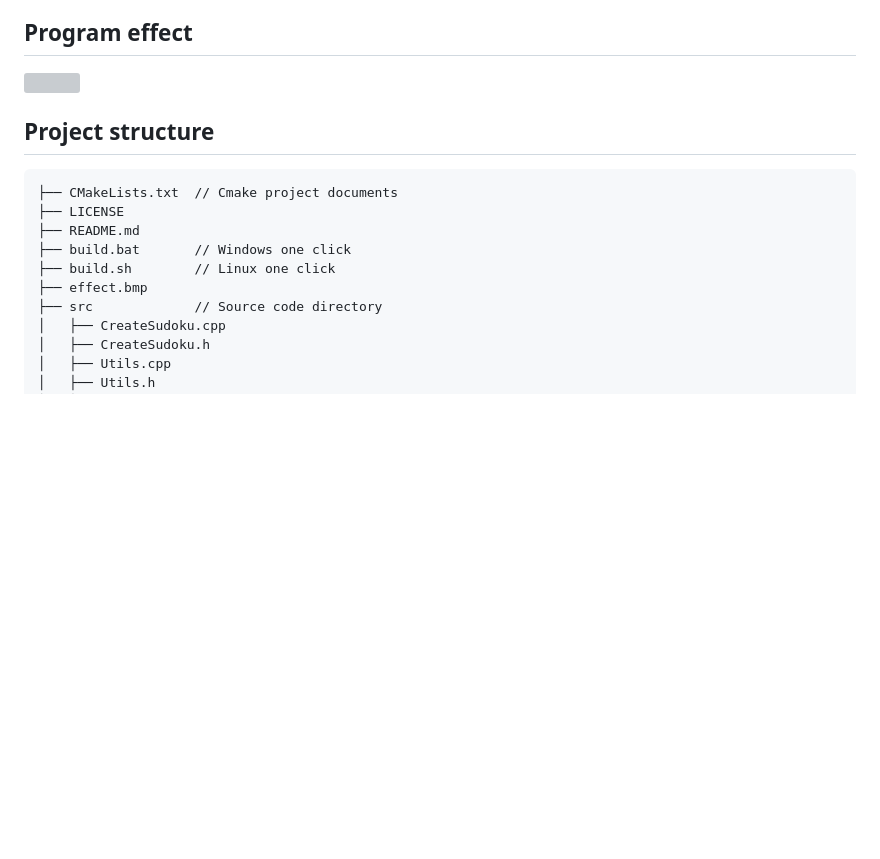
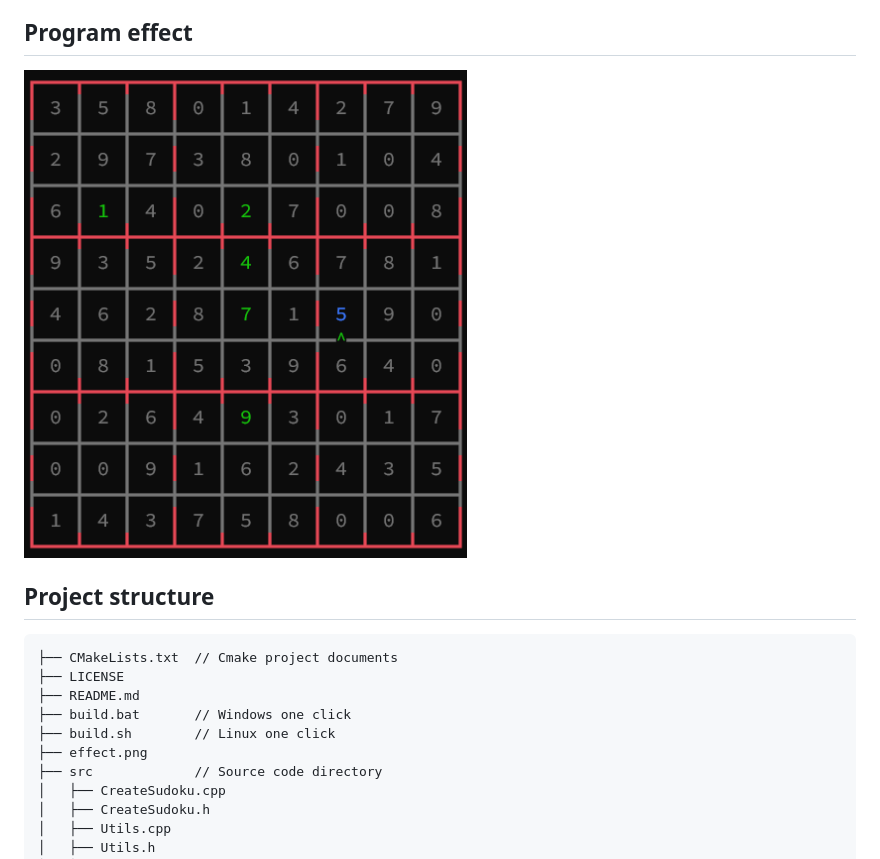
Before and after one commit to ChengZhenhan/sudoku, a Markdown page: README.md, the part around the change. Drawn GitHub-style; pictures changed too: effect.png (added); blank space fills up the shorter version; grey boxes are pictures that could not be loaded.

````diff
--- a/README.md
+++ b/README.md
@@ -30,7 +30,7 @@ Program generated by construction step is in the `bin` directory
 
 ## Program effect
 
-![](https://raw.githubusercontent.com/ChengZhenhan/sudoku/main/effect.bmp)
+![](https://raw.githubusercontent.com/ChengZhenhan/sudoku/main/effect.png)
 
 ## Project structure
 ```bash
@@ -39,7 +39,7 @@ Program generated by construction step is in the `bin` directory
 ├── README.md
 ├── build.bat       // Windows one click
 ├── build.sh        // Linux one click
-├── effect.bmp
+├── effect.png
 ├── src             // Source code directory
 │   ├── CreateSudoku.cpp
 │   ├── CreateSudoku.h
````
Also changed, not shown: 3 other files.
